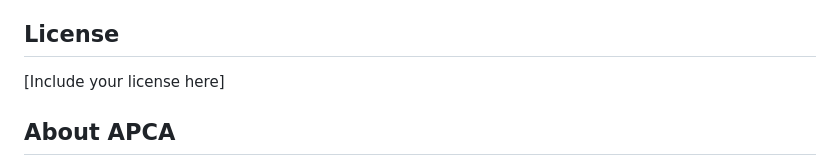
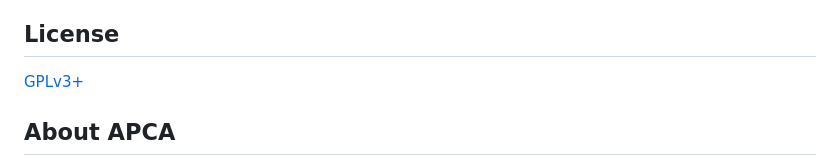
Before and after one commit to mgifford/apca-wcag2, a Markdown page: README.md, the part around the change. GitHub-like rendering.

```diff
--- a/README.md
+++ b/README.md
@@ -314,7 +314,7 @@ This tool is designed for accessibility research and education. Contributions we
 
 ## License
 
-[Include your license here]
+[GPLv3+](./LICENSE)
 
 ## About APCA
 
```
